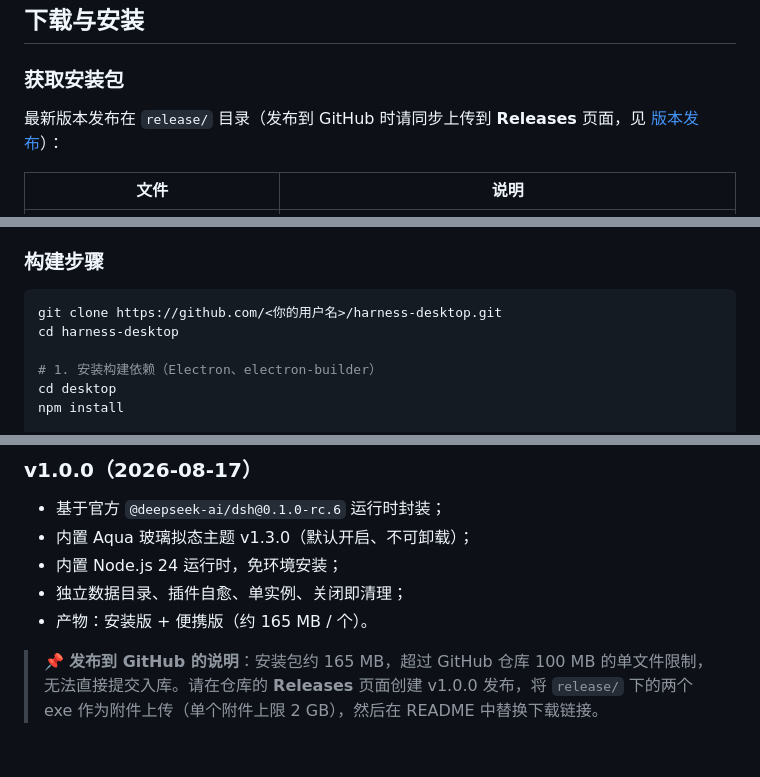
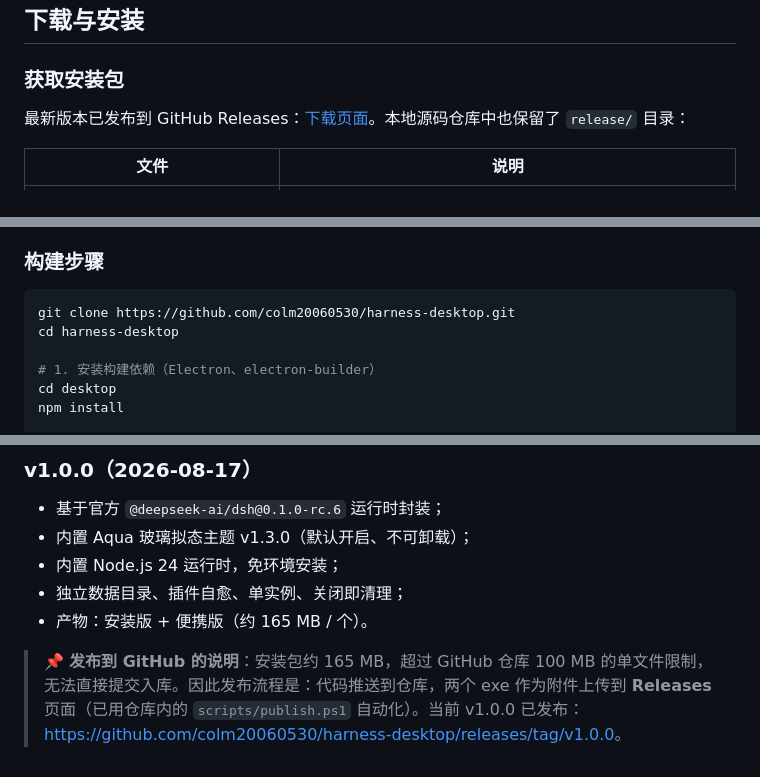
Before and after one commit to colm20060530/harness-desktop, a Markdown page: README.md, 3 parts joined by grey strips. Rendered like a GitHub page.

Commit message:
docs: 更新为正式仓库地址与 Releases 链接

````diff
--- a/README.md
+++ b/README.md
@@ -95,7 +98,7 @@ Harness Desktop 不是聊天机器人，而是**任务型 AI 智能体**。你
 
 ### 获取安装包
 
-最新版本发布在 `release/` 目录（发布到 GitHub 时请同步上传到 **Releases** 页面，见 [版本发布](#版本发布)）：
+最新版本已发布到 GitHub Releases：[下载页面](https://github.com/colm20060530/harness-desktop/releases)。本地源码仓库中也保留了 `release/` 目录：
 
 | 文件 | 说明 |
 | --- | --- |
@@ -261,7 +264,7 @@ Harness 是 DeepSeek 官方为自家模型打造的智能体框架：框架的
 ### 构建步骤
 
 ```powershell
-git clone https://github.com/<你的用户名>/harness-desktop.git
+git clone https://github.com/colm20060530/harness-desktop.git
 cd harness-desktop
 
 # 1. 安装构建依赖（Electron、electron-builder）
@@ -395,4 +398,4 @@ Harness Desktop（Electron 主进程）
 - 独立数据目录、插件自愈、单实例、关闭即清理；
 - 产物：安装版 + 便携版（约 165 MB / 个）。
 
-> 📌 **发布到 GitHub 的说明**：安装包约 165 MB，超过 GitHub 仓库 100 MB 的单文件限制，无法直接提交入库。请在仓库的 **Releases** 页面创建 v1.0.0 发布，将 `release/` 下的两个 exe 作为附件上传（单个附件上限 2 GB），然后在 README 中替换下载链接。
+> 📌 **发布到 GitHub 的说明**：安装包约 165 MB，超过 GitHub 仓库 100 MB 的单文件限制，无法直接提交入库。因此发布流程是：代码推送到仓库，两个 exe 作为附件上传到 **Releases** 页面（已用仓库内的 `scripts/publish.ps1` 自动化）。当前 v1.0.0 已发布：[https://github.com/colm20060530/harness-desktop/releases/tag/v1.0.0](https://github.com/colm20060530/harness-desktop/releases/tag/v1.0.0)。
````
Also changed, not shown: other parts of README.md (+3 -0 lines).
